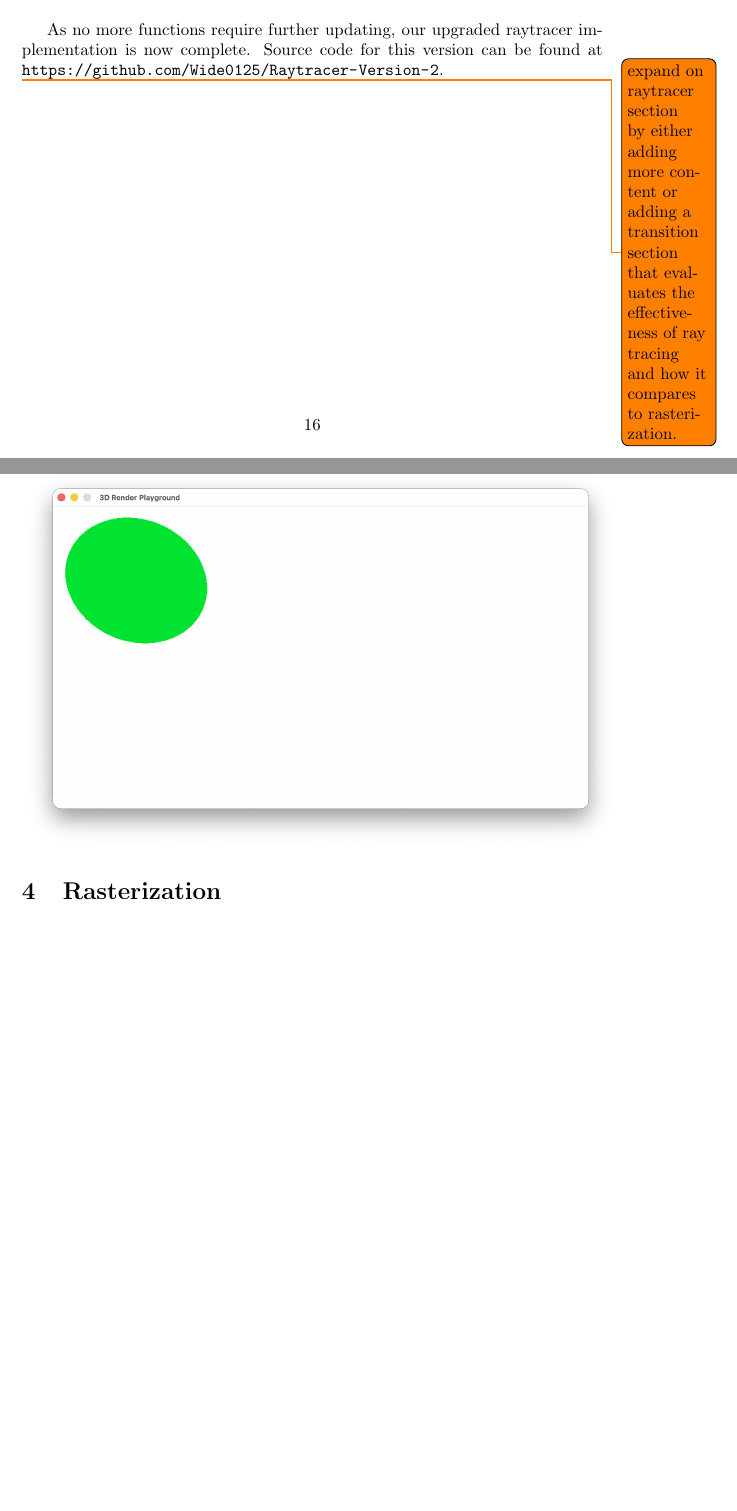
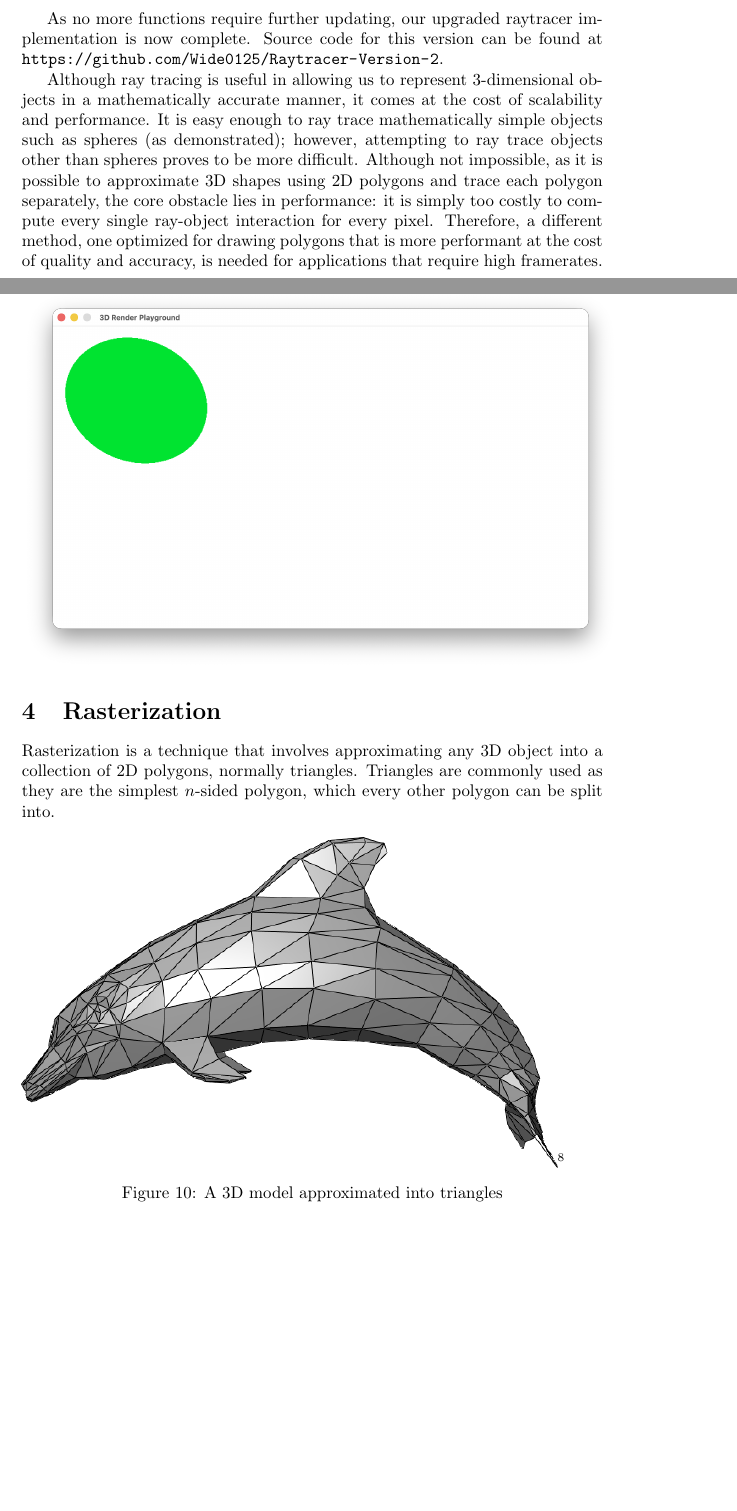
Before and after one commit to Wide0125/Computer-Graphics-Research-Paper, a LaTeX paper (Paper.tex): two parts of pages 16 and 17 of 18, joined at a grey line, cut so that both start at the same text, the shorter picture padded with empty space. Compiled offline with pdfLaTeX.

Commit message:
Started on part 2 (Rasterization)

```diff
--- a/Paper.tex
+++ b/Paper.tex
@@ -377,11 +377,18 @@ As no more functions require further updating, our upgraded raytracer implementa
     \includegraphics[scale=0.33]{Moving Camera Sphere Render.png}
 \end{figure}
 
-\todo{expand on raytracer section by either adding more content or adding a transition section that evaluates the effectiveness of ray tracing and how it compares to rasterization.}
+Although ray tracing is useful in allowing us to represent 3-dimensional objects in a mathematically accurate manner, it comes at the cost of scalability and performance. It is easy enough to ray trace mathematically simple objects such as spheres (as demonstrated); however, attempting to ray trace objects other than spheres proves to be more difficult. Although not impossible, as it is possible to approximate 3D shapes using  2D polygons and trace each polygon separately, the core obstacle lies in performance: it is simply too costly to compute every single ray-object interaction for every pixel. Therefore, a different method, one optimized for drawing polygons that is more performant at the cost of quality and accuracy, is needed for applications that require high framerates.
 
 \newpage
 \section{Rasterization}
 
+Rasterization is a technique that involves approximating any 3D object into a collection of 2D polygons, normally triangles. Triangles are commonly used as they are the simplest $n$-sided polygon, which every other polygon can be split into.
+
+\begin{figure}[htp]
+    \includegraphics[scale = 0.5]{Dolphin_triangle_mesh.png}\autocite{DolphinMesh}
+    \caption{A 3D model approximated into triangles}
+\end{figure}
+
 \newpage
 \printbibliography{}
 \end{document}
```
Also changed, not shown: references.bib (+8 -0 lines), Dolphin_triangle_mesh.png (added), Paper.bbl, Paper.pdf, 7 other files.
